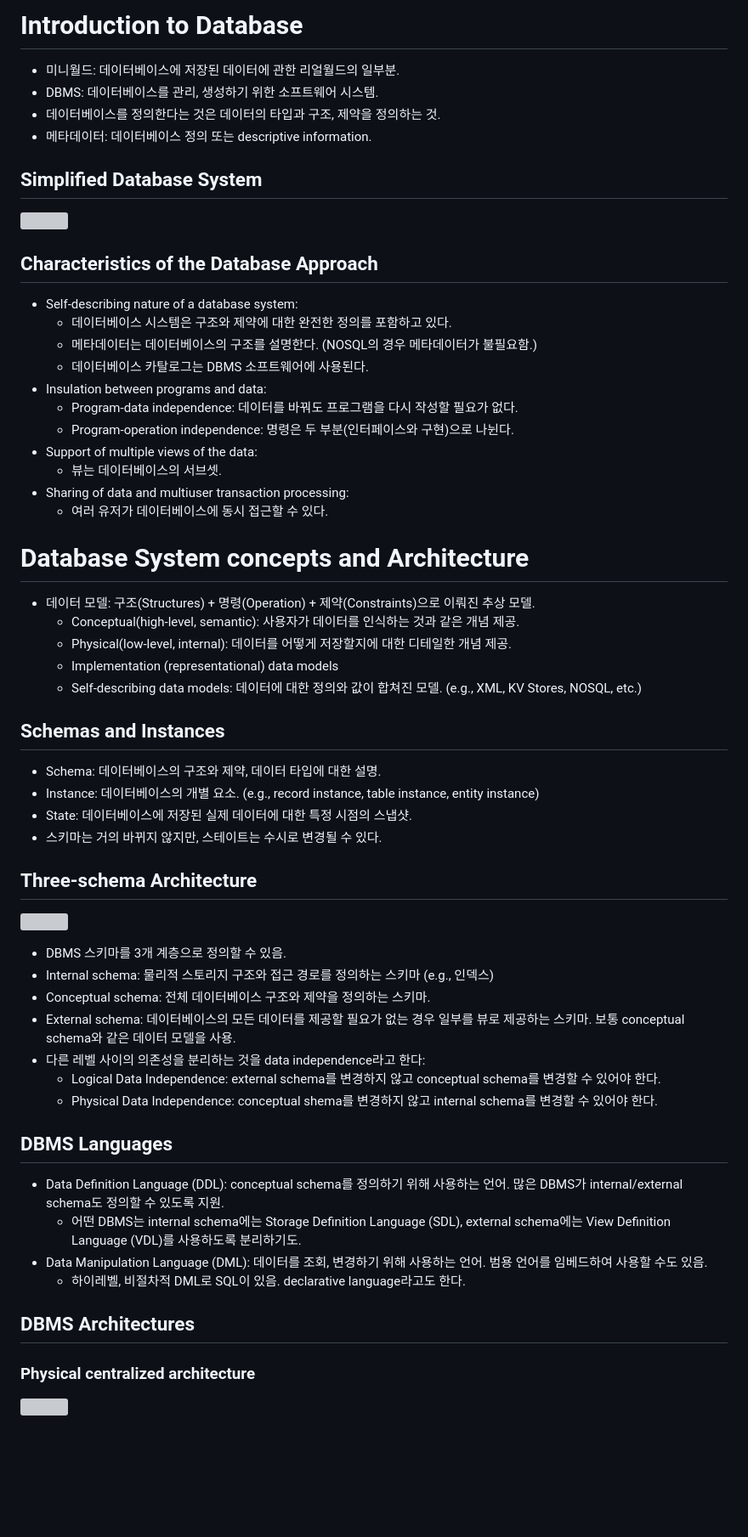
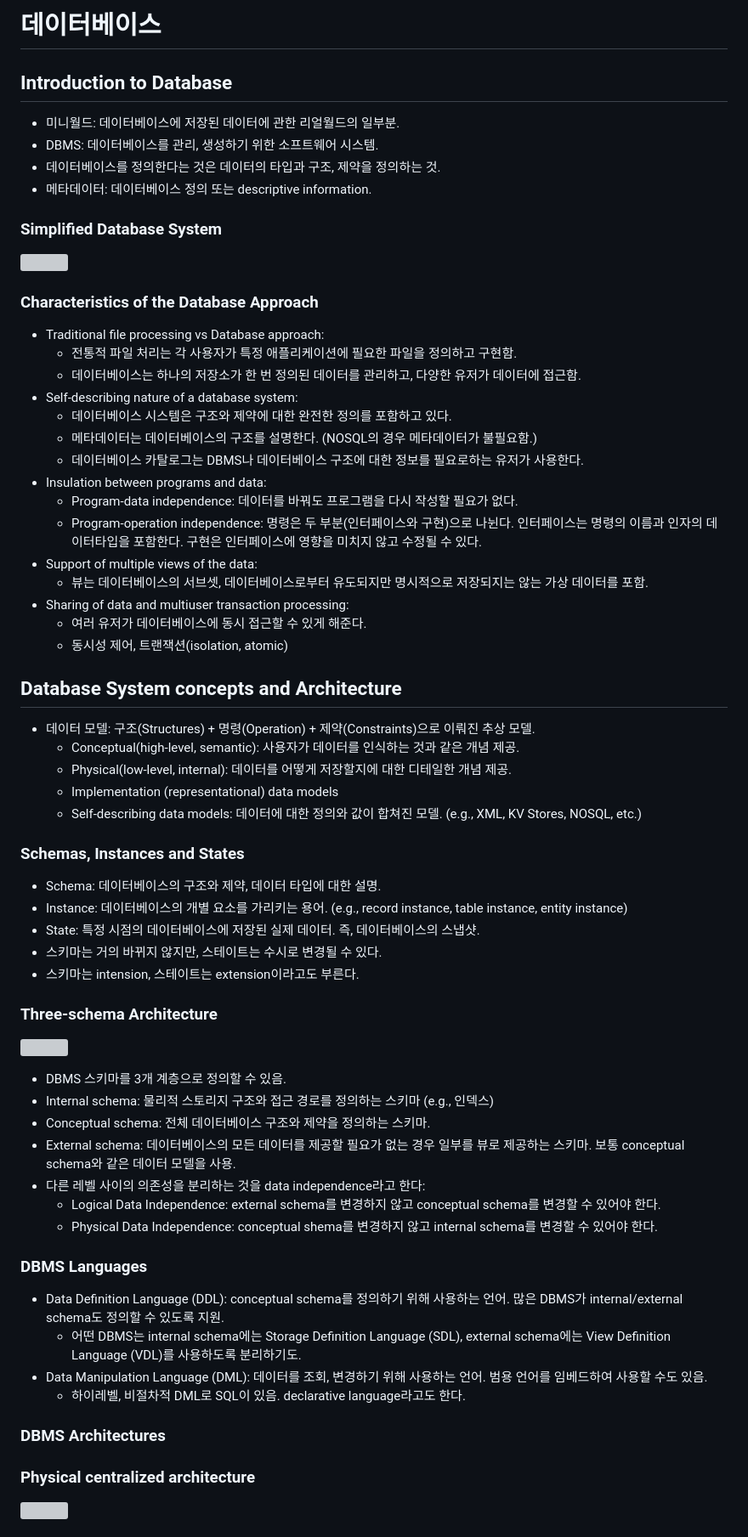
Before and after one commit to parksb/campus-life, a Markdown page: sce333-database/memo-midterm.md, the part around one of its changes. Shown at 85% size. Drawn GitHub-style; blank space fills up the shorter version; grey boxes are pictures that could not be loaded.

```diff
--- a/sce333-database/memo-midterm.md
+++ b/sce333-database/memo-midterm.md
@@ -1,29 +1,35 @@
-# Introduction to Database
+# 데이터베이스
+
+## Introduction to Database
 
 - 미니월드: 데이터베이스에 저장된 데이터에 관한 리얼월드의 일부분.
 - DBMS: 데이터베이스를 관리, 생성하기 위한 소프트웨어 시스템.
 - 데이터베이스를 정의한다는 것은 데이터의 타입과 구조, 제약을 정의하는 것.
 - 메타데이터: 데이터베이스 정의 또는 descriptive information.
 
-## Simplified Database System
+### Simplified Database System
 
 ![](https://user-images.githubusercontent.com/6410412/229702076-9c695974-ffcc-45e4-b91f-3f86a43904fc.png)
 
-## Characteristics of the Database Approach
+### Characteristics of the Database Approach
 
+- Traditional file processing vs Database approach:
+  - 전통적 파일 처리는 각 사용자가 특정 애플리케이션에 필요한 파일을 정의하고 구현함.
+  - 데이터베이스는 하나의 저장소가 한 번 정의된 데이터를 관리하고, 다양한 유저가 데이터에 접근함.
 - Self-describing nature of a database system:
   - 데이터베이스 시스템은 구조와 제약에 대한 완전한 정의를 포함하고 있다.
   - 메타데이터는 데이터베이스의 구조를 설명한다. (NOSQL의 경우 메타데이터가 불필요함.)
-  - 데이터베이스 카탈로그는 DBMS 소프트웨어에 사용된다.
+  - 데이터베이스 카탈로그는 DBMS나 데이터베이스 구조에 대한 정보를 필요로하는 유저가 사용한다.
 - Insulation between programs and data:
   - Program-data independence: 데이터를 바꿔도 프로그램을 다시 작성할 필요가 없다.
-  - Program-operation independence: 명령은 두 부분(인터페이스와 구현)으로 나뉜다.
+  - Program-operation independence: 명령은 두 부분(인터페이스와 구현)으로 나뉜다. 인터페이스는 명령의 이름과 인자의 데이터타입을 포함한다. 구현은 인터페이스에 영향을 미치지 않고 수정될 수 있다.
 - Support of multiple views of the data:
-  - 뷰는 데이터베이스의 서브셋.
+  - 뷰는 데이터베이스의 서브셋, 데이터베이스로부터 유도되지만 명시적으로 저장되지는 않는 가상 데이터를 포함.
 - Sharing of data and multiuser transaction processing:
-  - 여러 유저가 데이터베이스에 동시 접근할 수 있다.
+  - 여러 유저가 데이터베이스에 동시 접근할 수 있게 해준다.
+  - 동시성 제어, 트랜잭션(isolation, atomic)
 
-# Database System concepts and Architecture
+## Database System concepts and Architecture
 
 - 데이터 모델: 구조(Structures) + 명령(Operation) + 제약(Constraints)으로 이뤄진 추상 모델.
   - Conceptual(high-level, semantic): 사용자가 데이터를 인식하는 것과 같은 개념 제공.
@@ -31,14 +37,15 @@
   - Implementation (representational) data models
   - Self-describing data models: 데이터에 대한 정의와 값이 합쳐진 모델. (e.g., XML, KV Stores, NOSQL, etc.)
 
-## Schemas and Instances
+### Schemas, Instances and States
 
 - Schema: 데이터베이스의 구조와 제약, 데이터 타입에 대한 설명.
-- Instance: 데이터베이스의 개별 요소. (e.g., record instance, table instance, entity instance)
-- State: 데이터베이스에 저장된 실제 데이터에 대한 특정 시점의 스냅샷.
+- Instance: 데이터베이스의 개별 요소를 가리키는 용어. (e.g., record instance, table instance, entity instance)
+- State: 특정 시점의 데이터베이스에 저장된 실제 데이터. 즉, 데이터베이스의 스냅샷.
 - 스키마는 거의 바뀌지 않지만, 스테이트는 수시로 변경될 수 있다.
+- 스키마는 intension, 스테이트는 extension이라고도 부른다.
 
-## Three-schema Architecture
+### Three-schema Architecture
 
 ![](https://user-images.githubusercontent.com/6410412/229702415-e9ea7b7e-e9cc-4bd6-a771-686b3588d7f8.png)
 
@@ -50,14 +57,14 @@
   - Logical Data Independence: external schema를 변경하지 않고 conceptual schema를 변경할 수 있어야 한다.
   - Physical Data Independence: conceptual shema를 변경하지 않고 internal schema를 변경할 수 있어야 한다.
 
-## DBMS Languages
+### DBMS Languages
 
 - Data Definition Language (DDL): conceptual schema를 정의하기 위해 사용하는 언어. 많은 DBMS가 internal/external schema도 정의할 수 있도록 지원.
   - 어떤 DBMS는 internal schema에는 Storage Definition Language (SDL), external schema에는 View Definition Language (VDL)를 사용하도록 분리하기도.
 - Data Manipulation Language (DML): 데이터를 조회, 변경하기 위해 사용하는 언어. 범용 언어를 임베드하여 사용할 수도 있음.
   - 하이레벨, 비절차적 DML로 SQL이 있음. declarative language라고도 한다.
 
-## DBMS Architectures
+### DBMS Architectures
 
 ### Physical centralized architecture
 
```
Also changed, not shown: other parts of sce333-database/memo-midterm.md (+72 -49 lines).
